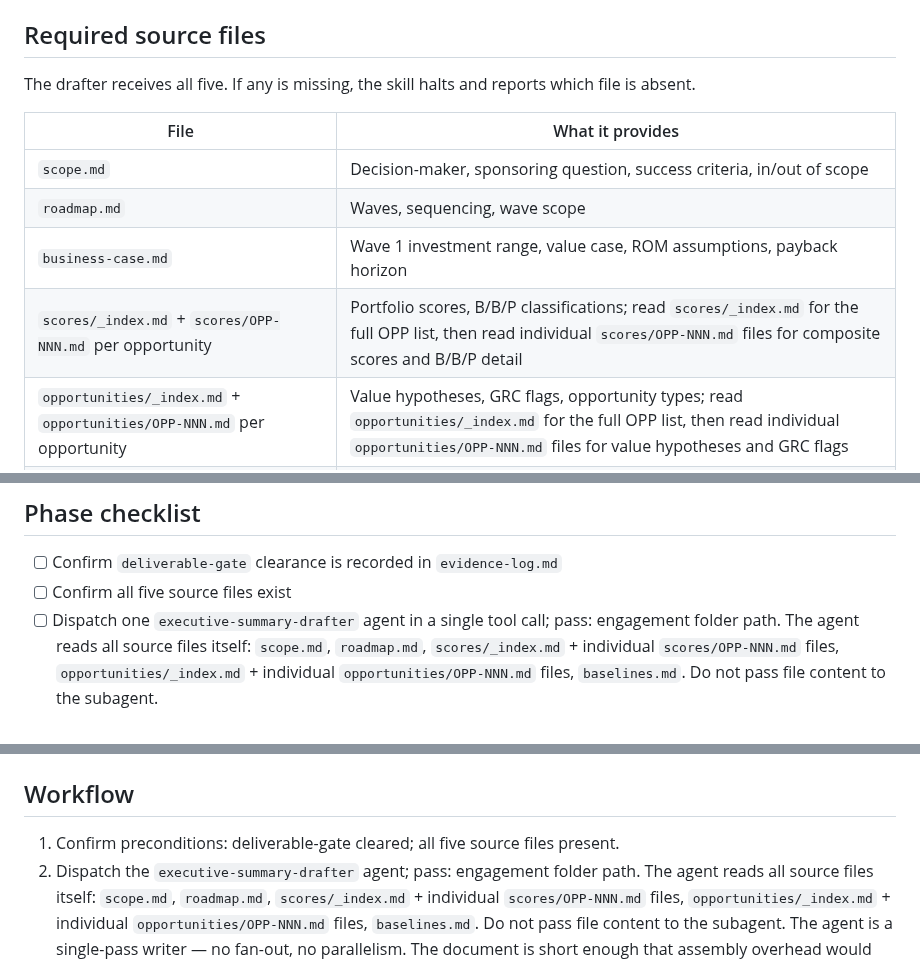
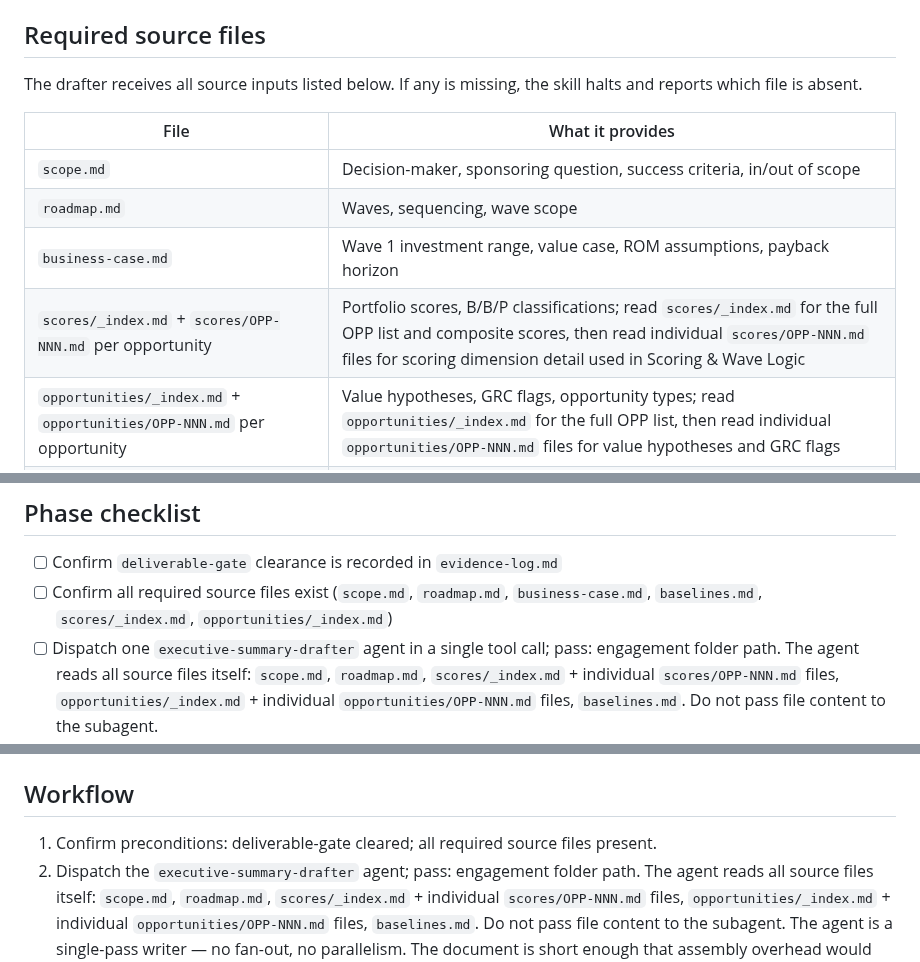
Before and after one commit to grandaha/ai-process-assessment, a Markdown page: skills/building-executive-summary/SKILL.md, 3 parts joined by grey strips. Drawn GitHub-style.

Commit message:
refactor(phase10): replace opportunities.md and scored-opportunities.md with per-file folder paths
Co-Authored-By: ai-cockpit-admin <akaraff@gmail.com>

```diff
--- a/skills/building-executive-summary/SKILL.md
+++ b/skills/building-executive-summary/SKILL.md
@@ -32,14 +32,14 @@ Phase 10 produces no new analysis. Every claim traces to a source file from Phas
 
 ## Required source files
 
-The drafter receives all five. If any is missing, the skill halts and reports which file is absent.
+The drafter receives all source inputs listed below. If any is missing, the skill halts and reports which file is absent.
 
 | File | What it provides |
 |---|---|
 | `scope.md` | Decision-maker, sponsoring question, success criteria, in/out of scope |
 | `roadmap.md` | Waves, sequencing, wave scope |
 | `business-case.md` | Wave 1 investment range, value case, ROM assumptions, payback horizon |
-| `scores/_index.md` + `scores/OPP-NNN.md` per opportunity | Portfolio scores, B/B/P classifications; read `scores/_index.md` for the full OPP list, then read individual `scores/OPP-NNN.md` files for composite scores and B/B/P detail |
+| `scores/_index.md` + `scores/OPP-NNN.md` per opportunity | Portfolio scores, B/B/P classifications; read `scores/_index.md` for the full OPP list and composite scores, then read individual `scores/OPP-NNN.md` files for scoring dimension detail used in Scoring & Wave Logic |
 | `opportunities/_index.md` + `opportunities/OPP-NNN.md` per opportunity | Value hypotheses, GRC flags, opportunity types; read `opportunities/_index.md` for the full OPP list, then read individual `opportunities/OPP-NNN.md` files for value hypotheses and GRC flags |
 | `baselines.md` | Key metrics grounding all value claims |
 
@@ -61,7 +61,7 @@ The summary contains exactly these sections, in this order:
 ## Phase checklist
 
 - [ ] Confirm `deliverable-gate` clearance is recorded in `evidence-log.md`
-- [ ] Confirm all five source files exist
+- [ ] Confirm all required source files exist (`scope.md`, `roadmap.md`, `business-case.md`, `baselines.md`, `scores/_index.md`, `opportunities/_index.md`)
 - [ ] Dispatch one `executive-summary-drafter` agent in a single tool call; pass: engagement folder path. The agent reads all source files itself: `scope.md`, `roadmap.md`, `scores/_index.md` + individual `scores/OPP-NNN.md` files, `opportunities/_index.md` + individual `opportunities/OPP-NNN.md` files, `baselines.md`. Do not pass file content to the subagent.
 - [ ] The agent writes `executive-summary.md` directly to `<engagement-folder>/executive-summary.md`. Returns one-line confirmation: "executive-summary.md written." Orchestrator confirms file exists on disk and spot-checks: Go/No-Go has a named decision-maker, portfolio table is present. The orchestrator does NOT receive document content.
 - [ ] Verify every value claim cites a baseline; every owner is named (not a role); every date is concrete
@@ -75,7 +75,7 @@ The summary contains exactly these sections, in this order:
 
 ## Workflow
 
-1. Confirm preconditions: deliverable-gate cleared; all five source files present.
+1. Confirm preconditions: deliverable-gate cleared; all required source files present.
 2. Dispatch the `executive-summary-drafter` agent; pass: engagement folder path. The agent reads all source files itself: `scope.md`, `roadmap.md`, `scores/_index.md` + individual `scores/OPP-NNN.md` files, `opportunities/_index.md` + individual `opportunities/OPP-NNN.md` files, `baselines.md`. Do not pass file content to the subagent. The agent is a single-pass writer — no fan-out, no parallelism. The document is short enough that assembly overhead would outweigh any benefit.
 3. The agent writes `executive-summary.md` directly to `<engagement-folder>/executive-summary.md`. Returns one-line confirmation: "executive-summary.md written." Orchestrator confirms file exists on disk and spot-checks: Go/No-Go has a named decision-maker, portfolio table is present. The orchestrator does NOT receive document content.
 4. Save the file. The chain advances to `building-deliverable`.
```
Also changed, not shown: agents/executive-summary-drafter.md (+2 -2 lines).
